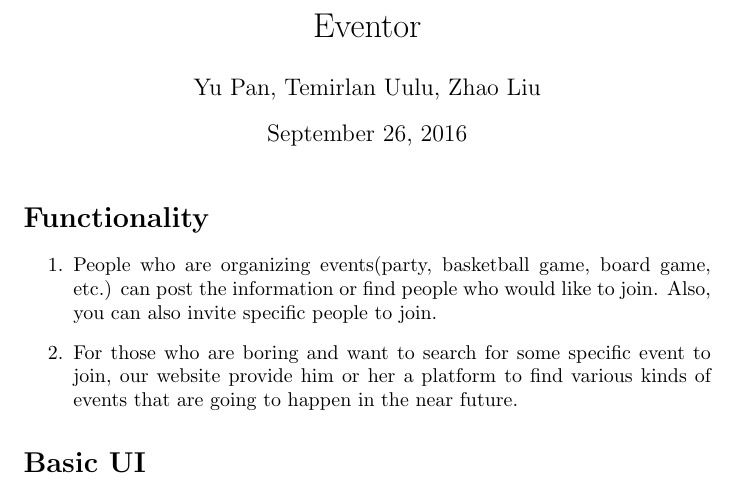
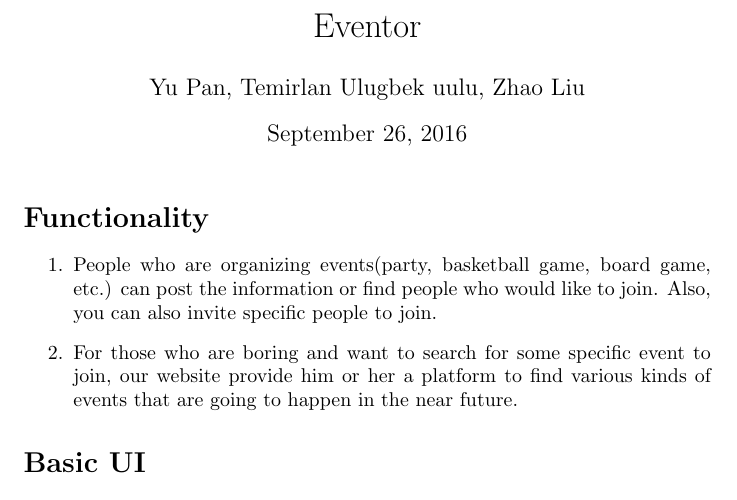
Before and after one commit to Temirlan97/Databases-and-Web-Applications-Project, a LaTeX document (readme.tex): part of page 1 of 2, cut so that both start at the same text. Compiled offline with pdfLaTeX.

Commit message:
corrected my name

```diff
--- a/readme.tex
+++ b/readme.tex
@@ -1,5 +1,5 @@
 \documentclass{article}
-\author{Yu Pan, Temirlan Uulu, Zhao Liu}
+\author{Yu Pan, Temirlan Ulugbek uulu, Zhao Liu}
 \title{Eventor}
 \begin{document}
 	\maketitle
```
Also changed, not shown: readme.pdf, 2 other files.
